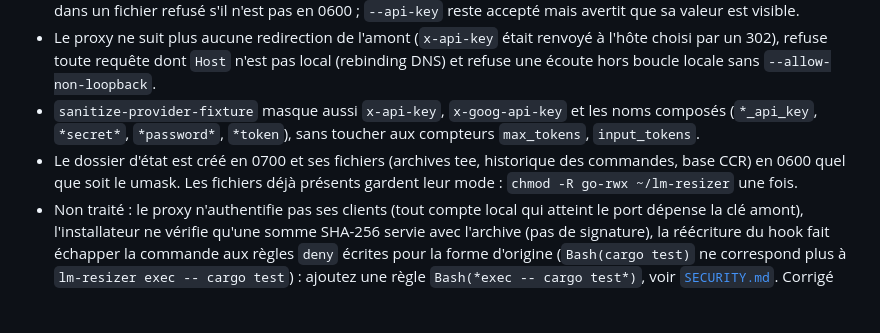
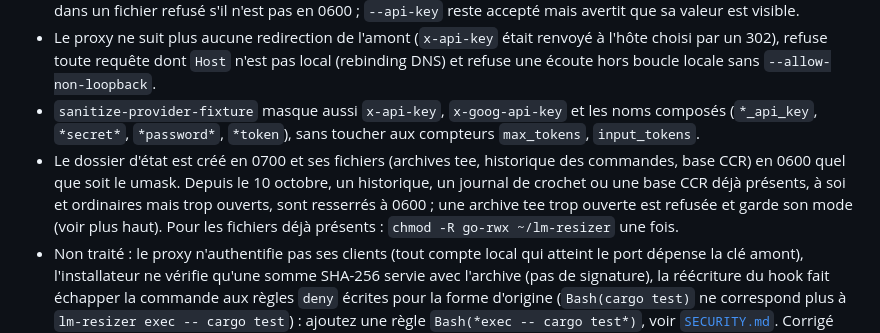
Before and after one commit to phuetz/lm-resizer, a Markdown page: CHANGELOG.md, the part around the change. Rendered like a GitHub page; blank space fills up the shorter version.

Commit message:
docs(changelog): la puce du mode des fichiers d'état suit la décision du 10 octobre
Réserve de la revue Grok de b0adf69 : « Les fichiers déjà présents gardent
leur mode » était faux pour l'historique, le journal du crochet et la base CCR,
resserrés à 0600 ; vrai seulement pour l'archive tee, refusée.

Co-Authored-By: Claude Opus 5.5 <noreply@anthropic.com>
Claude-Session: https://claude.ai/code/session_01LDkZAbJYFNQ1KkSZKXJeba

```diff
--- a/CHANGELOG.md
+++ b/CHANGELOG.md
@@ -20,7 +20,7 @@ La 0.2.5 est publiée. Cette version corrige deux failles de sécurité relevée
 - **La clé d'API n'est plus dans la ligne de commande du proxy.** `wrap` relançait `serve --api-key <clé>` même quand la clé ne venait que de `LM_RESIZER_API_KEY` : `/proc/<pid>/cmdline` est lisible par tous les comptes locaux. Le proxy reçoit désormais la clé par son environnement ; `--api-key-file` (ou `LM_RESIZER_API_KEY_FILE`) la lit dans un fichier refusé s'il n'est pas en 0600 ; `--api-key` reste accepté mais avertit que sa valeur est visible.
 - Le proxy ne suit plus aucune redirection de l'amont (`x-api-key` était renvoyé à l'hôte choisi par un 302), refuse toute requête dont `Host` n'est pas local (rebinding DNS) et refuse une écoute hors boucle locale sans `--allow-non-loopback`.
 - `sanitize-provider-fixture` masque aussi `x-api-key`, `x-goog-api-key` et les noms composés (`*_api_key`, `*secret*`, `*password*`, `*token`), sans toucher aux compteurs `max_tokens`, `input_tokens`.
-- Le dossier d'état est créé en 0700 et ses fichiers (archives tee, historique des commandes, base CCR) en 0600 quel que soit le umask. Les fichiers déjà présents gardent leur mode : `chmod -R go-rwx ~/lm-resizer` une fois.
+- Le dossier d'état est créé en 0700 et ses fichiers (archives tee, historique des commandes, base CCR) en 0600 quel que soit le umask. Depuis le 10 octobre, un historique, un journal de crochet ou une base CCR déjà présents, à soi et ordinaires mais trop ouverts, sont resserrés à 0600 ; une archive tee trop ouverte est refusée et garde son mode (voir plus haut). Pour les fichiers déjà présents : `chmod -R go-rwx ~/lm-resizer` une fois.
 - Non traité : le proxy n'authentifie pas ses clients (tout compte local qui atteint le port dépense la clé amont), l'installateur ne vérifie qu'une somme SHA-256 servie avec l'archive (pas de signature), la réécriture du hook fait échapper la commande aux règles `deny` écrites pour la forme d'origine (`Bash(cargo test)` ne correspond plus à `lm-resizer exec -- cargo test`) : ajoutez une règle `Bash(*exec -- cargo test*)`, voir [`SECURITY.md`](SECURITY.md). Corrigé dans cette version : le hook Claude ne renvoie plus `permissionDecision: allow` (l'invite d'approbation revient) ; seul Codex le reçoit.
 
 ### Hooks, `exec` et rappel de l'original
```
